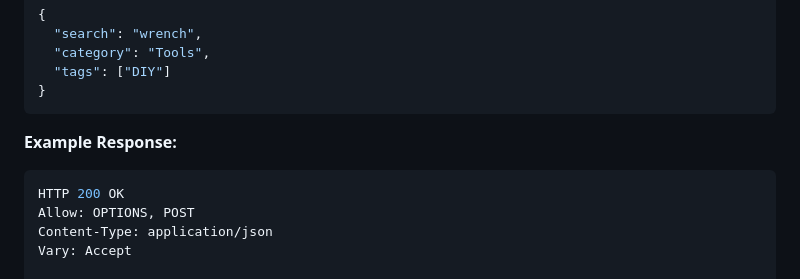
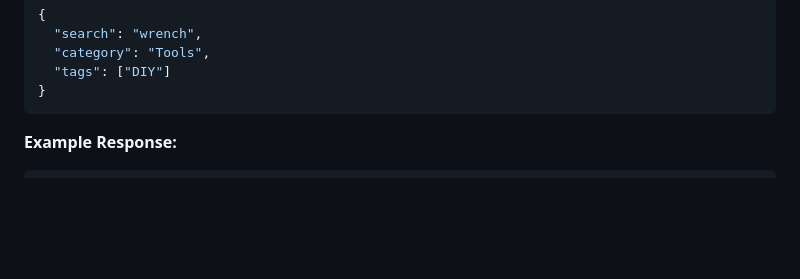
Before and after one commit to pepcmarques/remarcable, a Markdown page: README.md, the part around the change. GitHub-like rendering; blank space fills up the shorter version.

Commit message:
api response

````diff
--- a/README.md
+++ b/README.md
@@ -185,11 +185,6 @@ The request body should be a JSON object with the following properties:
 **Example Response:**
 
 ```json
-HTTP 200 OK
-Allow: OPTIONS, POST
-Content-Type: application/json
-Vary: Accept
-
 [
     {
         "id": 99,
````
